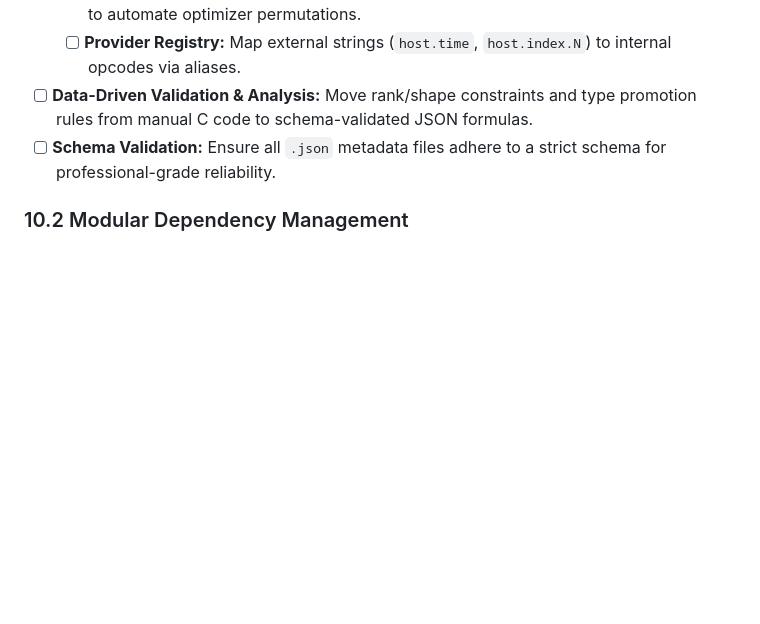
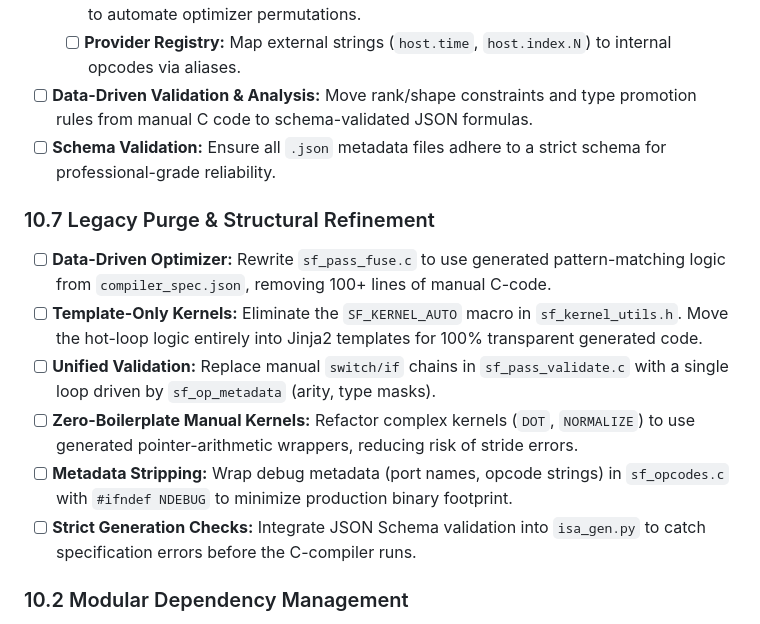
Before and after one commit to BinaryCat17/sf-spec, a Markdown page: docs/roadmap.md, the part around the change. GitHub-like rendering; blank space fills up the shorter version.

Commit message:
roadmap: add Phase 10.7 Legacy Purge goals

```diff
--- a/docs/roadmap.md
+++ b/docs/roadmap.md
@@ -95,6 +95,14 @@
 - [ ] **Data-Driven Validation & Analysis:** Move rank/shape constraints and type promotion rules from manual C code to schema-validated JSON formulas.
 - [ ] **Schema Validation:** Ensure all `.json` metadata files adhere to a strict schema for professional-grade reliability.
 
+### 10.7 Legacy Purge & Structural Refinement
+- [ ] **Data-Driven Optimizer:** Rewrite `sf_pass_fuse.c` to use generated pattern-matching logic from `compiler_spec.json`, removing 100+ lines of manual C-code.
+- [ ] **Template-Only Kernels:** Eliminate the `SF_KERNEL_AUTO` macro in `sf_kernel_utils.h`. Move the hot-loop logic entirely into Jinja2 templates for 100% transparent generated code.
+- [ ] **Unified Validation:** Replace manual `switch/if` chains in `sf_pass_validate.c` with a single loop driven by `sf_op_metadata` (arity, type masks).
+- [ ] **Zero-Boilerplate Manual Kernels:** Refactor complex kernels (`DOT`, `NORMALIZE`) to use generated pointer-arithmetic wrappers, reducing risk of stride errors.
+- [ ] **Metadata Stripping:** Wrap debug metadata (port names, opcode strings) in `sf_opcodes.c` with `#ifndef NDEBUG` to minimize production binary footprint.
+- [ ] **Strict Generation Checks:** Integrate JSON Schema validation into `isa_gen.py` to catch specification errors before the C-compiler runs.
+
 ### 10.2 Modular Dependency Management
 - [x] **vcpkg Integration:** Create official `vcpkg` ports for `sf-spec`, `sf-compiler`, and `sf-runtime`.
 - [x] **Developer Overlay Workflow:** Implement a `vcpkg-overlays/` system to allow seamless local development across repositories without constant re-installation.
```
